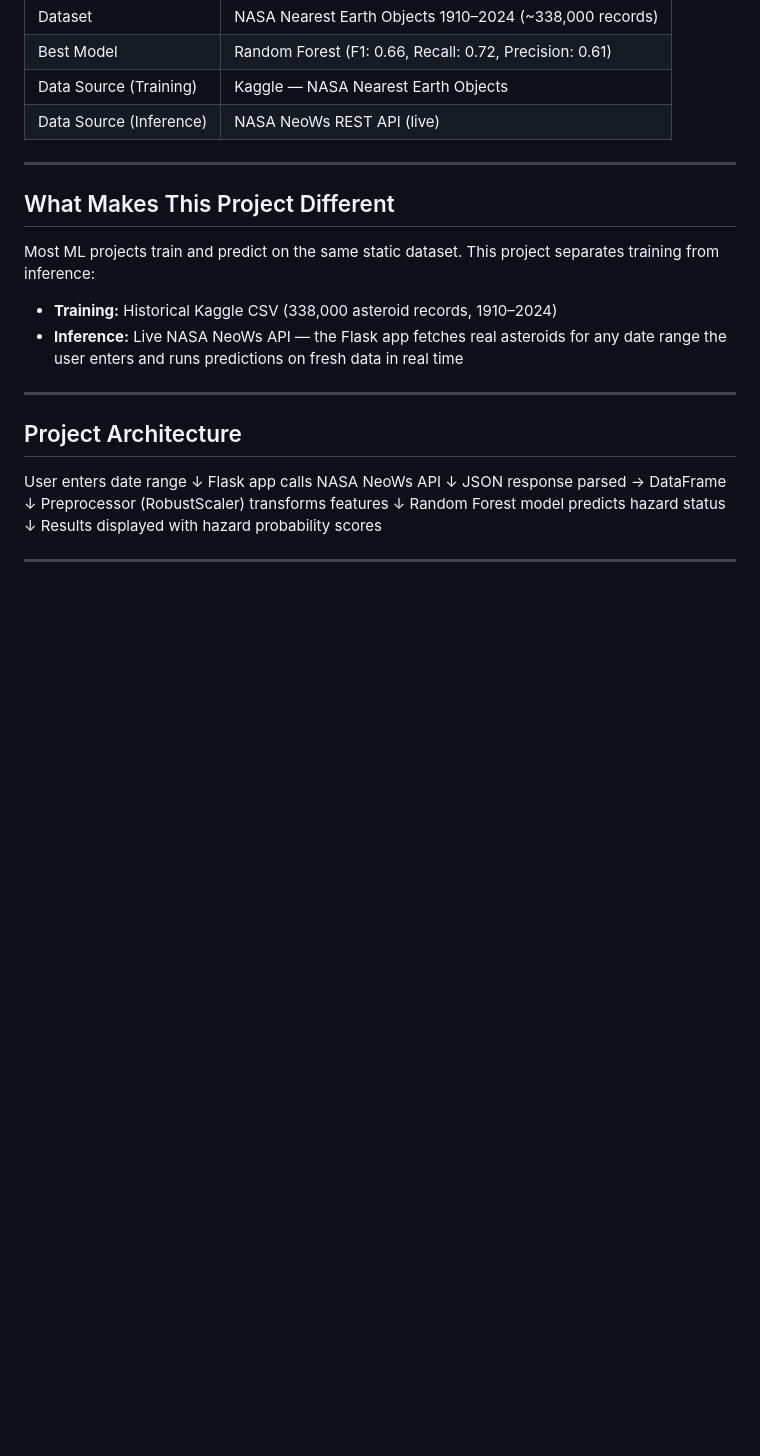
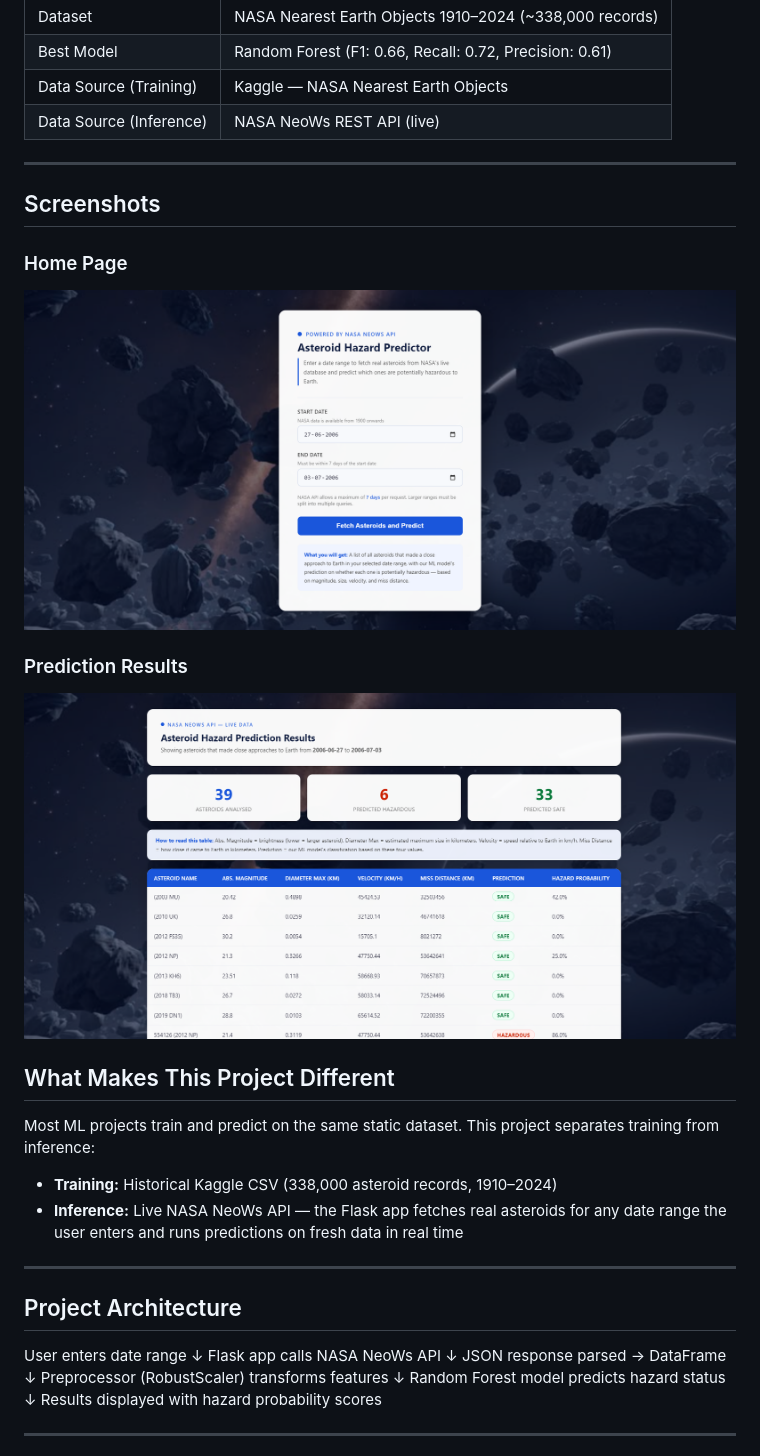
Before and after one commit to ziyadshaikh-cook/Asteroid_hazard_prediction, a Markdown page: README.md, the part around one of its changes. Drawn GitHub-style; pictures changed too: assets/home.png (added), assets/results.png (added); blank space fills up the shorter version.

Commit message:
README complete: project documentation, screenshots, project structure

```diff
--- a/README.md
+++ b/README.md
@@ -22,6 +22,13 @@ Enter a date range → the app fetches real asteroids from NASA's database → t
 | Data Source (Inference) | NASA NeoWs REST API (live) |
 
 ---
+## Screenshots
+
+### Home Page
+![Home](assets/home.png)
+
+### Prediction Results
+![Results](assets/results.png)
 
 ## What Makes This Project Different
 
```
Also changed, not shown: other parts of README.md (+12 -11 lines).
